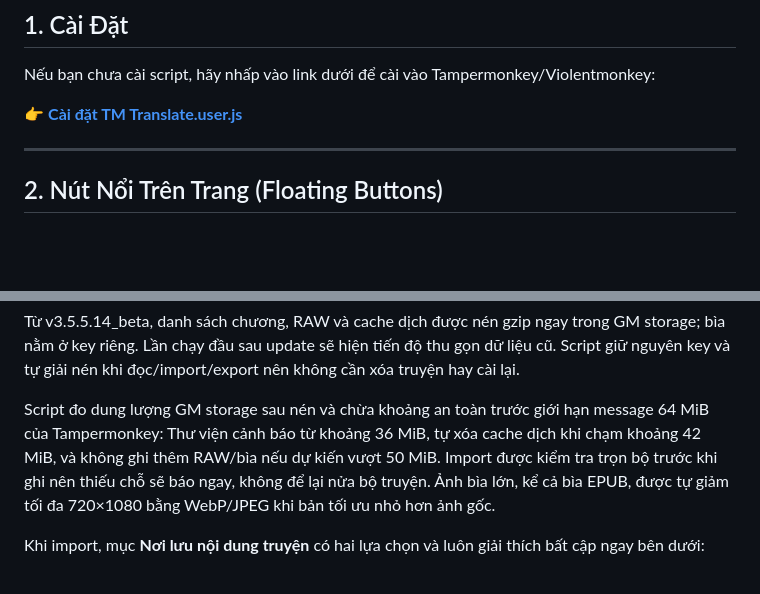
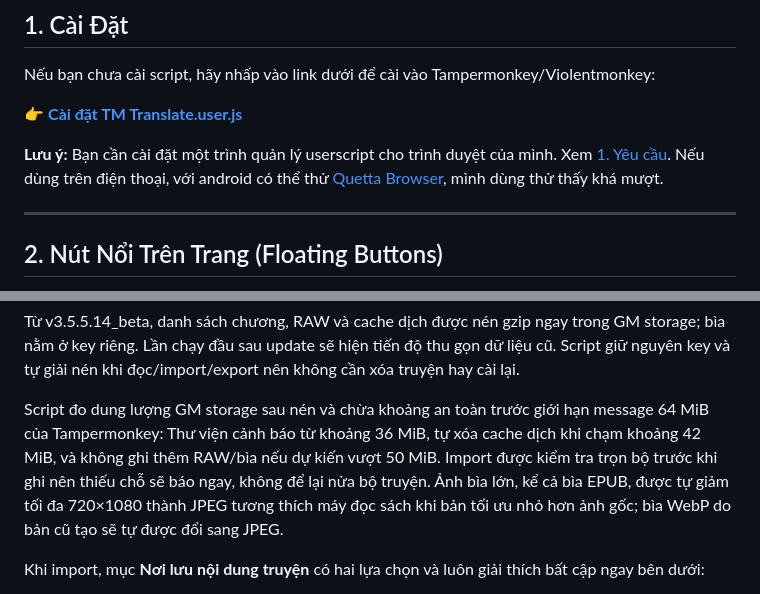
Before and after one commit to BaoBao666888/Novel-Downloader5, a Markdown page: TM_TRANSLATE_GUIDE.md, 2 parts joined by grey strips. Rendered like a GitHub page; blank space fills up the shorter version.

Commit message:
docs: note e-reader cover compatibility

```diff
--- a/TM_TRANSLATE_GUIDE.md
+++ b/TM_TRANSLATE_GUIDE.md
@@ -15,6 +15,8 @@
 Nếu bạn chưa cài script, hãy nhấp vào link dưới để cài vào Tampermonkey/Violentmonkey:
 
 👉 **[Cài đặt TM Translate.user.js](https://raw.githubusercontent.com/BaoBao666888/Novel-Downloader5/main/TM%20Translate.user.js)**
+
+**Lưu ý:** Bạn cần cài đặt một trình quản lý userscript cho trình duyệt của mình. Xem [1. Yêu cầu](README.md#cài-đặt). Nếu dùng trên điện thoại, với android có thể thử [Quetta Browser](https://play.google.com/store/apps/details?id=net.quetta.browser), mình dùng thử thấy khá mượt.
 
 ---
 
@@ -82,7 +84,7 @@ Trong Thư viện sẽ có:
 
 Từ v3.5.5.14_beta, danh sách chương, RAW và cache dịch được nén gzip ngay trong GM storage; bìa nằm ở key riêng. Lần chạy đầu sau update sẽ hiện tiến độ thu gọn dữ liệu cũ. Script giữ nguyên key và tự giải nén khi đọc/import/export nên không cần xóa truyện hay cài lại.
 
-Script đo dung lượng GM storage sau nén và chừa khoảng an toàn trước giới hạn message 64 MiB của Tampermonkey: Thư viện cảnh báo từ khoảng 36 MiB, tự xóa cache dịch khi chạm khoảng 42 MiB, và không ghi thêm RAW/bìa nếu dự kiến vượt 50 MiB. Import được kiểm tra trọn bộ trước khi ghi nên thiếu chỗ sẽ báo ngay, không để lại nửa bộ truyện. Ảnh bìa lớn, kể cả bìa EPUB, được tự giảm tối đa 720×1080 bằng WebP/JPEG khi bản tối ưu nhỏ hơn ảnh gốc.
+Script đo dung lượng GM storage sau nén và chừa khoảng an toàn trước giới hạn message 64 MiB của Tampermonkey: Thư viện cảnh báo từ khoảng 36 MiB, tự xóa cache dịch khi chạm khoảng 42 MiB, và không ghi thêm RAW/bìa nếu dự kiến vượt 50 MiB. Import được kiểm tra trọn bộ trước khi ghi nên thiếu chỗ sẽ báo ngay, không để lại nửa bộ truyện. Ảnh bìa lớn, kể cả bìa EPUB, được tự giảm tối đa 720×1080 thành JPEG tương thích máy đọc sách khi bản tối ưu nhỏ hơn ảnh gốc; bìa WebP do bản cũ tạo sẽ tự được đổi sang JPEG.
 
 Khi import, mục **Nơi lưu nội dung truyện** có hai lựa chọn và luôn giải thích bất cập ngay bên dưới:
 
```
